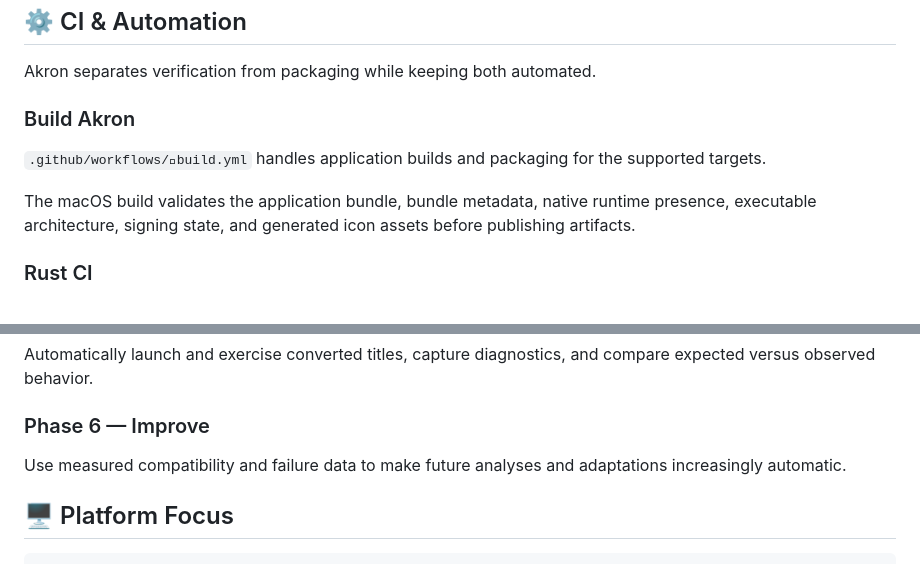
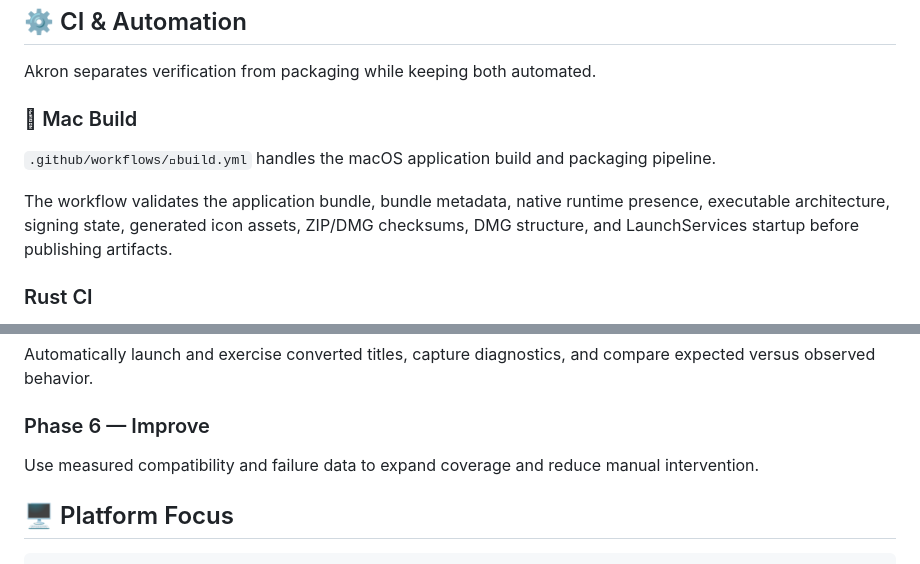
Before and after one commit to apxllo123/akron, a Markdown page: README.md, 2 parts joined by grey strips. Drawn GitHub-style.

Commit message:
ci: wire Apple icon macOS build into README

```diff
--- a/README.md
+++ b/README.md
@@ -266,11 +266,11 @@ Documentation-only changes are intentionally excluded from expensive application
 
 Akron separates verification from packaging while keeping both automated.
 
-### Build Akron
+###  Mac Build
 
-`.github/workflows/build.yml` handles application builds and packaging for the supported targets.
+`.github/workflows/build.yml` handles the macOS application build and packaging pipeline.
 
-The macOS build validates the application bundle, bundle metadata, native runtime presence, executable architecture, signing state, and generated icon assets before publishing artifacts.
+The workflow validates the application bundle, bundle metadata, native runtime presence, executable architecture, signing state, generated icon assets, ZIP/DMG checksums, DMG structure, and LaunchServices startup before publishing artifacts.
 
 ### Rust CI
 
@@ -357,7 +357,7 @@ Automatically launch and exercise converted titles, capture diagnostics, and com
 
 ### Phase 6 — Improve
 
-Use measured compatibility and failure data to make future analyses and adaptations increasingly automatic.
+Use measured compatibility and failure data to expand coverage and reduce manual intervention.
 
 ## 🖥️ Platform Focus
 
```
Also changed, not shown: other parts of README.md (+1 -1 lines).
